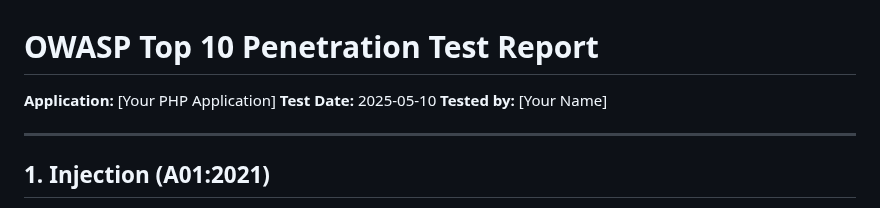
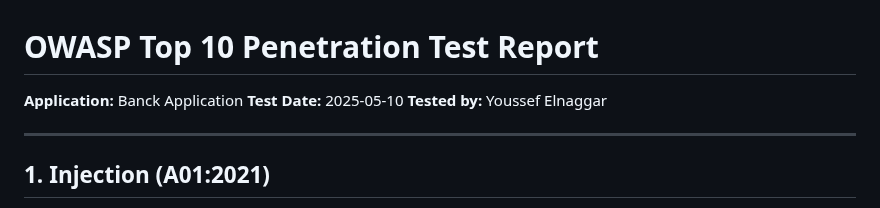
Before and after one commit to joue-zero/sofware_security_assingment, a Markdown page: report/OWASP_PenTest_Report.md, the part around the change. Drawn GitHub-style.

```diff
--- a/report/OWASP_PenTest_Report.md
+++ b/report/OWASP_PenTest_Report.md
@@ -1,8 +1,8 @@
 # OWASP Top 10 Penetration Test Report
 
-**Application:** [Your PHP Application]
+**Application:** Banck Application
 **Test Date:** 2025-05-10
-**Tested by:** [Your Name]
+**Tested by:** Youssef Elnaggar
 
 ---
 
```
